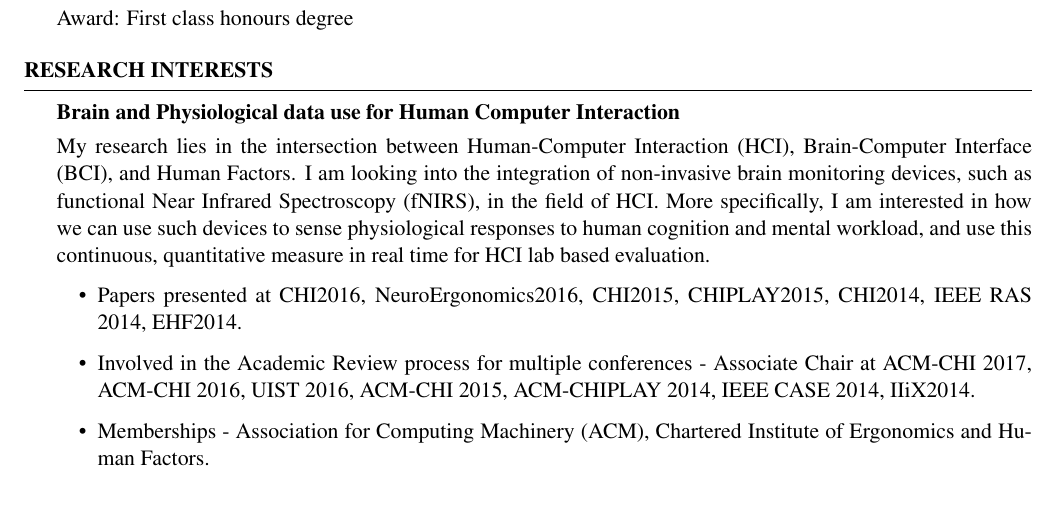
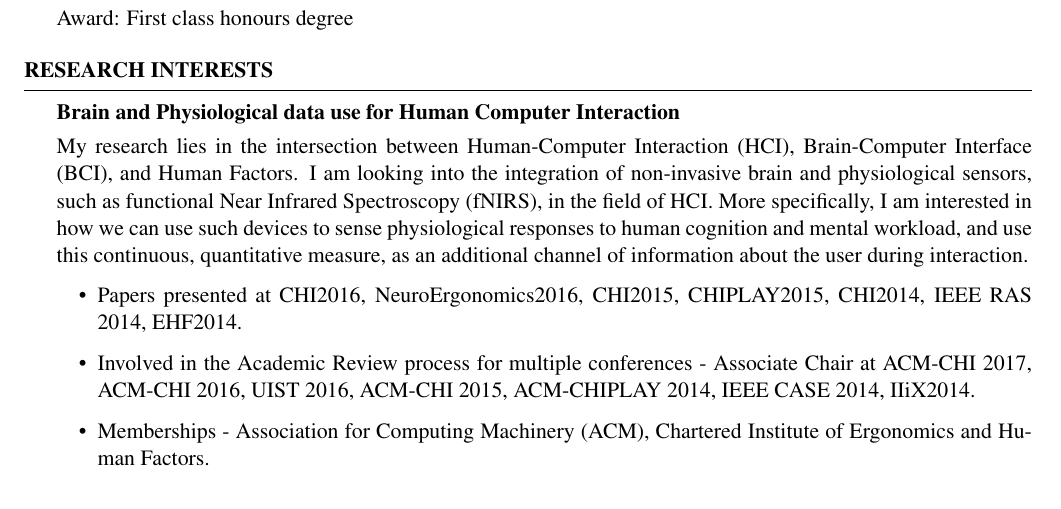
Before and after one commit to horiamaior/CV, a LaTeX CV (ACADEMIC cv/My CV tex/cv.tex): part of page 1 of 4, cut so that both start at the same text. Compiled offline with pdfLaTeX.

Commit message:
not sure about this.

```diff
--- a/ACADEMIC cv/My CV tex/cv.tex
+++ b/ACADEMIC cv/My CV tex/cv.tex
@@ -63,11 +63,7 @@ Award: First class honours degree
 \begin{rSection}{Research Interests}
 \begin{rSubsection}{Brain and Physiological data use for Human Computer Interaction}{ }{ }{ }
 \vspace{-5 mm}
-My research lies in the intersection between Human-Computer Interaction (HCI), Brain-Computer
-Interface (BCI), and Human Factors. I am looking into the integration of non-invasive
-brain monitoring devices, such as functional Near Infrared Spectroscopy (fNIRS), in the field of HCI.
-More specifically, I am interested in how we can use such devices to sense physiological responses to
-human cognition and mental workload, and use this continuous, quantitative measure in real time for HCI lab based evaluation.
+My research lies in the intersection between Human-Computer Interaction (HCI), Brain-Computer Interface (BCI), and Human Factors. I am looking into the integration of non-invasive brain and physiological sensors, such as functional Near Infrared Spectroscopy (fNIRS), in the field of HCI. More specifically, I am interested in how we can use such devices to sense physiological responses to human cognition and mental workload, and use this continuous, quantitative measure, as an additional channel of information about the user during interaction.
 
 \begin{itemize}
   \item Papers presented at CHI2016, NeuroErgonomics2016, CHI2015, CHIPLAY2015, CHI2014, IEEE RAS 2014, EHF2014.
```
Also changed, not shown: ACADEMIC cv/My CV tex/cv.pdf.
